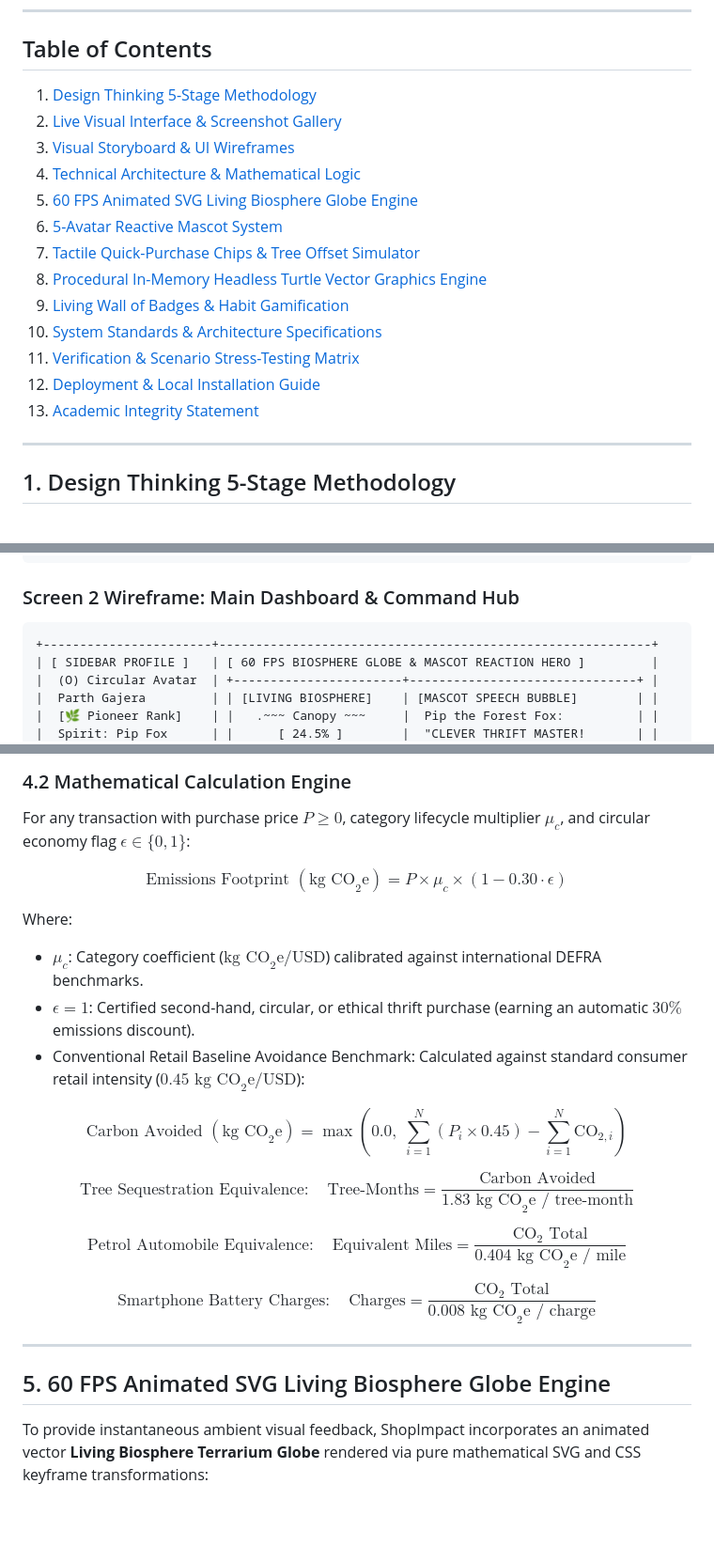
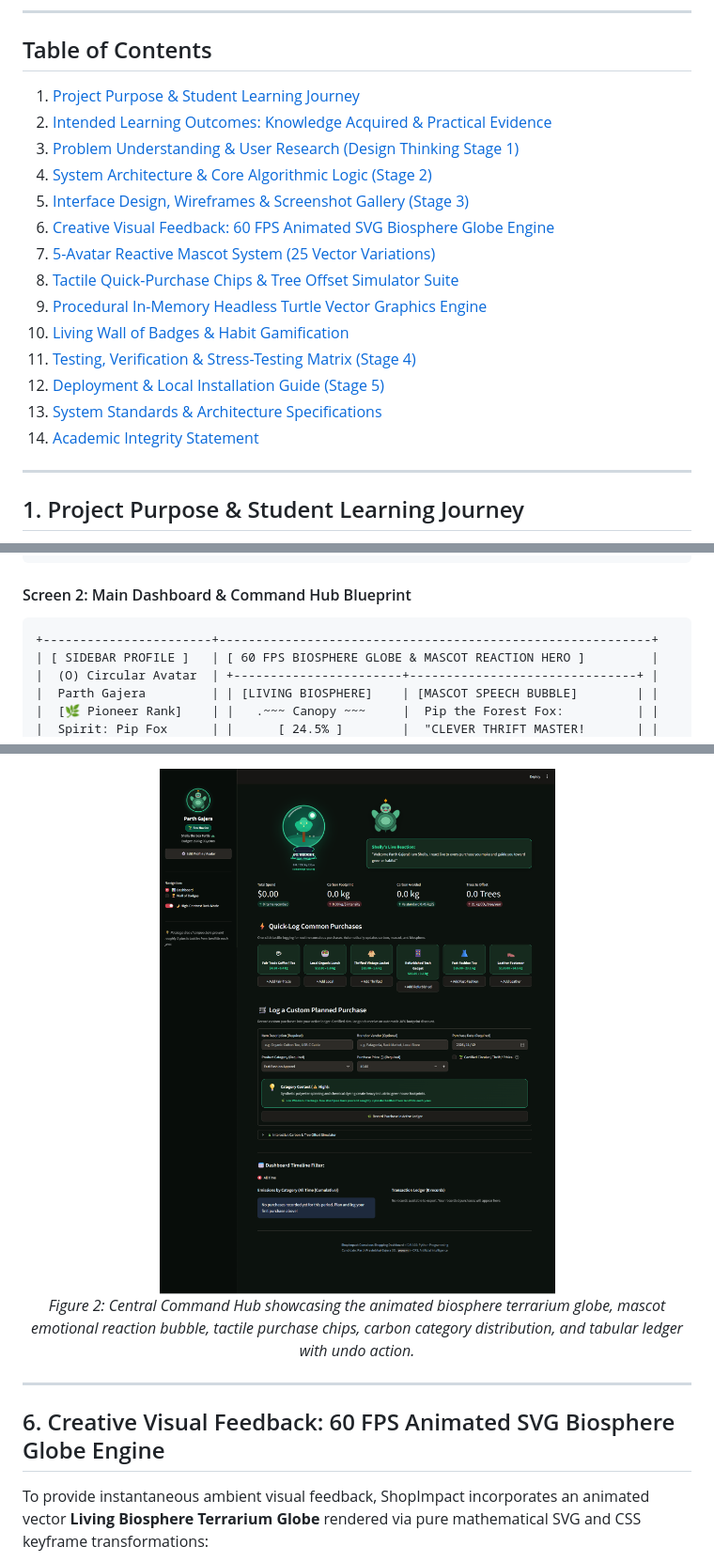
Before and after one commit to parthibcpana/IDAI102-1000544-PARTH-PARVINBHAI-GAJERA-SA, a Markdown page: README.md, 3 parts joined by grey strips. Shown at 94% size. Rendered like a GitHub page; pictures changed too: assets/screenshots/dashboard_v2.png (added); blank space fills up the shorter version.

Commit message:
docs(SA): reorganize README to gold-standard academic structure with ILOs and cache-busted screenshots

````diff
--- a/README.md
+++ b/README.md
@@ -69,21 +28,22 @@ flowchart TD
 
 ## Table of Contents
 
-1. [Design Thinking 5-Stage Methodology](#1-design-thinking-5-stage-methodology)
-2. [Live Visual Interface & Screenshot Gallery](#2-live-visual-interface--screenshot-gallery)
-3. [Visual Storyboard & UI Wireframes](#3-visual-storyboard--ui-wireframes)
-4. [Technical Architecture & Mathematical Logic](#4-technical-architecture--mathematical-logic)
-5. [60 FPS Animated SVG Living Biosphere Globe Engine](#5-60-fps-animated-svg-living-biosphere-globe-engine)
-6. [5-Avatar Reactive Mascot System](#6-5-avatar-reactive-mascot-system)
-7. [Tactile Quick-Purchase Chips & Tree Offset Simulator](#7-tactile-quick-purchase-chips--tree-offset-simulator)
-8. [Procedural In-Memory Headless Turtle Vector Graphics Engine](#8-procedural-in-memory-headless-turtle-vector-graphics-engine)
-9. [Living Wall of Badges & Habit Gamification](#9-living-wall-of-badges--habit-gamification)
-10. [System Standards & Architecture Specifications](#10-system-standards--architecture-specifications)
-11. [Verification & Scenario Stress-Testing Matrix](#11-verification--scenario-stress-testing-matrix)
-12. [Deployment & Local Installation Guide](#12-deployment--local-installation-guide)
-13. [Academic Integrity Statement](#13-academic-integrity-statement)
+1. [Project Purpose & Student Learning Journey](#1-project-purpose--student-learning-journey)
+2. [Intended Learning Outcomes: Knowledge Acquired & Practical Evidence](#2-intended-learning-outcomes-knowledge-acquired--practical-evidence)
+3. [Problem Understanding & User Research (Design Thinking Stage 1)](#3-problem-understanding--user-research-design-thinking-stage-1)
+4. [System Architecture & Core Algorithmic Logic (Stage 2)](#4-system-architecture--core-algorithmic-logic-stage-2)
+5. [Interface Design, Wireframes & Screenshot Gallery (Stage 3)](#5-interface-design-wireframes--screenshot-gallery-stage-3)
+6. [Creative Visual Feedback: 60 FPS Animated SVG Biosphere Globe Engine](#6-creative-visual-feedback-60-fps-animated-svg-biosphere-globe-engine)
+7. [5-Avatar Reactive Mascot System (25 Vector Variations)](#7-5-avatar-reactive-mascot-system-25-vector-variations)
+8. [Tactile Quick-Purchase Chips & Tree Offset Simulator Suite](#8-tactile-quick-purchase-chips--tree-offset-simulator-suite)
+9. [Procedural In-Memory Headless Turtle Vector Graphics Engine](#9-procedural-in-memory-headless-turtle-vector-graphics-engine)
+10. [Living Wall of Badges & Habit Gamification](#10-living-wall-of-badges--habit-gamification)
+11. [Testing, Verification & Stress-Testing Matrix (Stage 4)](#11-testing-verification--stress-testing-matrix-stage-4)
+12. [Deployment & Local Installation Guide (Stage 5)](#12-deployment--local-installation-guide-stage-5)
+13. [System Standards & Architecture Specifications](#13-system-standards--architecture-specifications)
+14. [Academic Integrity Statement](#14-academic-integrity-statement)
 
 ---
 
-## 1. Design Thinking 5-Stage Methodology
+## 1. Project Purpose & Student Learning Journey
 
@@ -176,7 +258,7 @@ The operational workspace features the **60 FPS Animated SVG Living Biosphere Te
 +-----------------------------------------------------------------------------------+
 ```
 
-### Screen 2 Wireframe: Main Dashboard & Command Hub
+#### Screen 2: Main Dashboard & Command Hub Blueprint
 ```
 +-----------------------+-----------------------------------------------------------+
 | [ SIDEBAR PROFILE ]   | [ 60 FPS BIOSPHERE GLOBE & MASCOT REACTION HERO ]         |
@@ -221,25 +302,12 @@ flowchart LR
 
-### 4.2 Mathematical Calculation Engine
-For any transaction with purchase price $P \ge 0$, category lifecycle multiplier $\mu_c$, and circular economy flag $\epsilon \in \{0, 1\}$:
-
-$$\text{Emissions Footprint } (\text{kg CO}_2\text{e}) = P \times \mu_c \times (1 - 0.30 \cdot \epsilon)$$
-
-Where:
-- $\mu_c$: Category coefficient ($\text{kg CO}_2\text{e} / \text{USD}$) calibrated against international DEFRA benchmarks.
-- $\epsilon = 1$: Certified second-hand, circular, or ethical thrift purchase (earning an automatic $30\%$ emissions discount).
-- Conventional Retail Baseline Avoidance Benchmark: Calculated against standard consumer retail intensity ($0.45\text{ kg CO}_2\text{e} / \text{USD}$):
-
-$$\text{Carbon Avoided } (\text{kg CO}_2\text{e}) = \max\left(0.0, \; \sum_{i=1}^{N} (P_i \times 0.45) - \sum_{i=1}^{N} \text{CO}_{2, i}\right)$$
-
-$$\text{Tree Sequestration Equivalence}: \quad \text{Tree-Months} = \frac{\text{Carbon Avoided}}{1.83\text{ kg CO}_2\text{e / tree-month}}$$
-
-$$\text{Petrol Automobile Equivalence}: \quad \text{Equivalent Miles} = \frac{\text{CO}_2\text{ Total}}{0.404\text{ kg CO}_2\text{e / mile}}$$
-
-$$\text{Smartphone Battery Charges}: \quad \text{Charges} = \frac{\text{CO}_2\text{ Total}}{0.008\text{ kg CO}_2\text{e / charge}}$$
+<div align="center">
+<img src="assets/screenshots/dashboard_v2.png" alt="Screen 2: Central Command Hub & Live Dashboard" width="850" style="border-radius: 12px; border: 1.5px solid #059669; box-shadow: 0 8px 24px rgba(0,0,0,0.3);"/>
+<p><em>Figure 2: Central Command Hub showcasing the animated biosphere terrarium globe, mascot emotional reaction bubble, tactile purchase chips, carbon category distribution, and tabular ledger with undo action.</em></p>
+</div>
 
 ---
 
-## 5. 60 FPS Animated SVG Living Biosphere Globe Engine
+## 6. Creative Visual Feedback: 60 FPS Animated SVG Biosphere Globe Engine
 
 To provide instantaneous ambient visual feedback, ShopImpact incorporates an animated vector **Living Biosphere Terrarium Globe** rendered via pure mathematical SVG and CSS keyframe transformations:
 
````
Also changed, not shown: other parts of README.md (+195 -115 lines), 1 other file.
